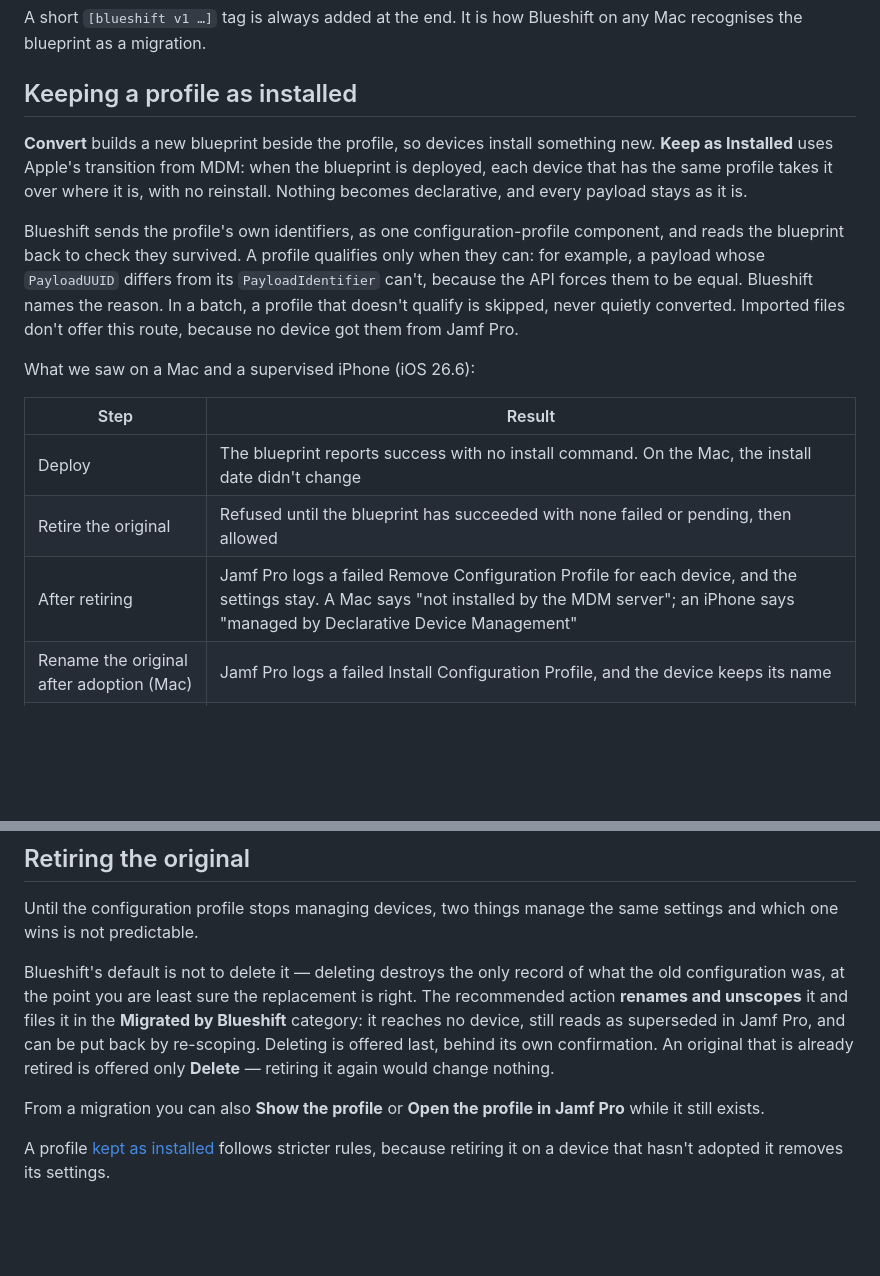
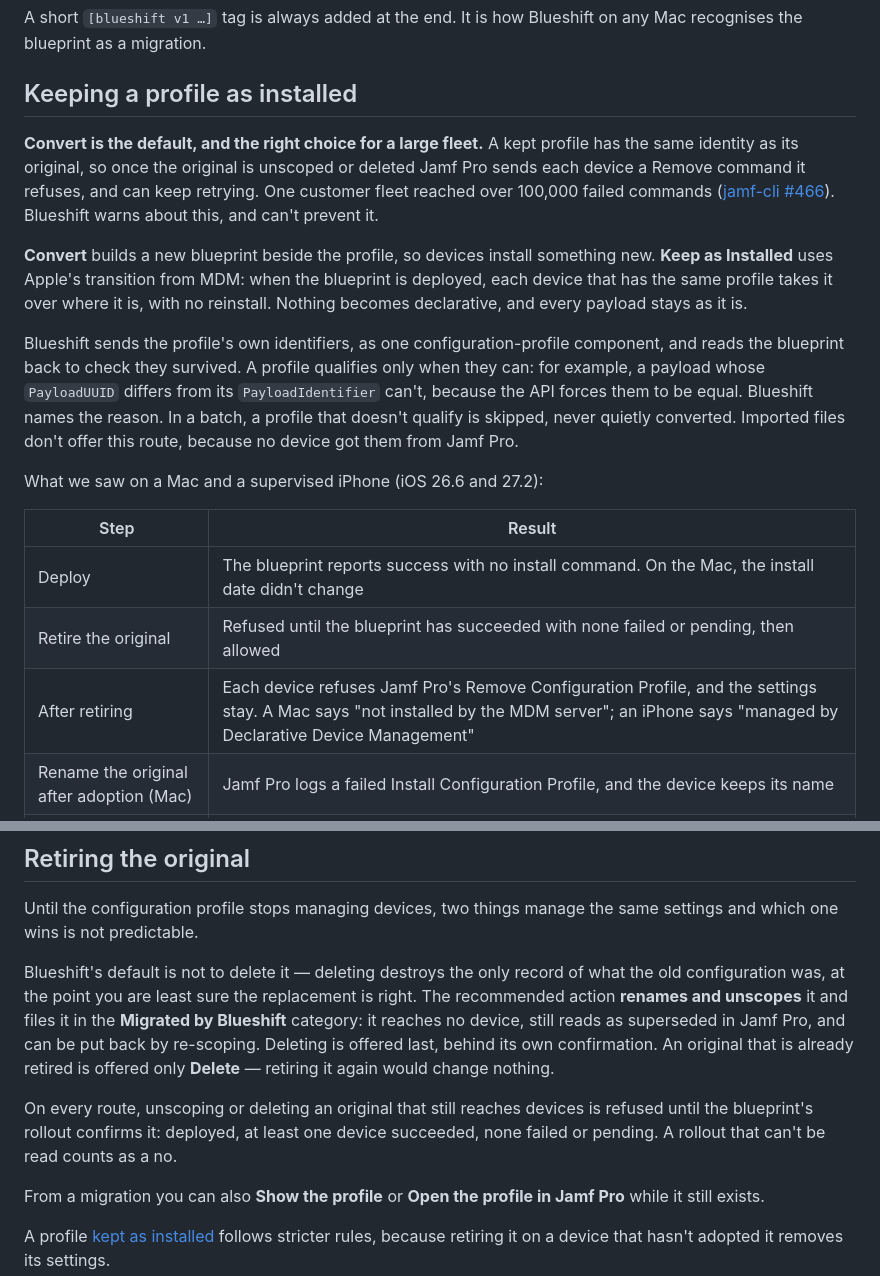
Before and after one commit to Jamf-Concepts/blueshift, a Markdown page: docs/HOW-IT-WORKS.md, 2 parts joined by grey strips. Drawn GitHub-style; blank space fills up the shorter version.

```diff
--- a/docs/HOW-IT-WORKS.md
+++ b/docs/HOW-IT-WORKS.md
@@ -199,6 +199,13 @@ on any Mac recognises the blueprint as a migration.
 
 ## Keeping a profile as installed
 
+**Convert is the default, and the right choice for a large fleet.** A kept profile
+has the same identity as its original, so once the original is unscoped or deleted
+Jamf Pro sends each device a Remove command it refuses, and can keep retrying. One
+customer fleet reached over 100,000 failed commands
+([jamf-cli #466](https://github.com/Jamf-Concepts/jamf-cli/pull/466)). Blueshift
+warns about this, and can't prevent it.
+
 **Convert** builds a new blueprint beside the profile, so devices install
 something new. **Keep as Installed** uses Apple's transition from MDM: when the
 blueprint is deployed, each device that has the same profile takes it over where
@@ -213,13 +220,13 @@ Blueshift names the reason. In a batch, a profile that doesn't qualify is skippe
 never quietly converted. Imported files don't offer this route, because no device
 got them from Jamf Pro.
 
-What we saw on a Mac and a supervised iPhone (iOS 26.6):
+What we saw on a Mac and a supervised iPhone (iOS 26.6 and 27.2):
 
 | Step | Result |
 |---|---|
 | Deploy | The blueprint reports success with no install command. On the Mac, the install date didn't change |
 | Retire the original | Refused until the blueprint has succeeded with none failed or pending, then allowed |
-| After retiring | Jamf Pro logs a failed Remove Configuration Profile for each device, and the settings stay. A Mac says "not installed by the MDM server"; an iPhone says "managed by Declarative Device Management" |
+| After retiring | Each device refuses Jamf Pro's Remove Configuration Profile, and the settings stay. A Mac says "not installed by the MDM server"; an iPhone says "managed by Declarative Device Management" |
 | Rename the original after adoption (Mac) | Jamf Pro logs a failed Install Configuration Profile, and the device keeps its name |
 | Edit a value and redeploy (Mac) | The same profile updates. Its identifier stays, its top-level UUID and install date change, and any setting the API dropped goes |
 | Leave scope, original retired | The profile and its settings come off |
@@ -247,6 +254,10 @@ is right. The recommended action **renames and unscopes** it and files it in the
 superseded in Jamf Pro, and can be put back by re-scoping. Deleting is offered
 last, behind its own confirmation. An original that is already retired is
 offered only **Delete** — retiring it again would change nothing.
+
+On every route, unscoping or deleting an original that still reaches devices is
+refused until the blueprint's rollout confirms it: deployed, at least one device
+succeeded, none failed or pending. A rollout that can't be read counts as a no.
 
 From a migration you can also **Show the profile** or **Open the profile in
 Jamf Pro** while it still exists.
```
Also changed, not shown: README.md (+12 -3 lines), docs/FAQ.md (+1 -1 lines), docs/screenshots/migrate-keep.png, docs/screenshots/retire-kept.png.
